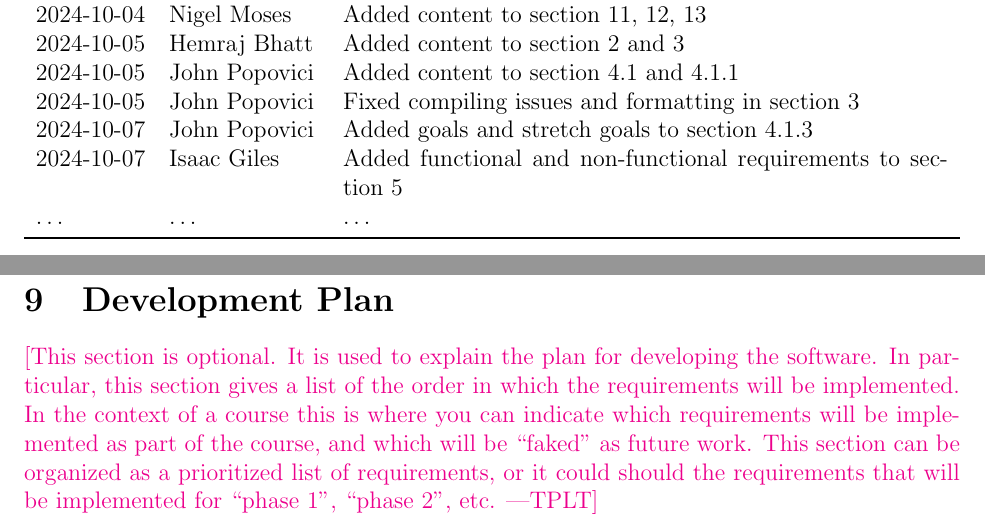
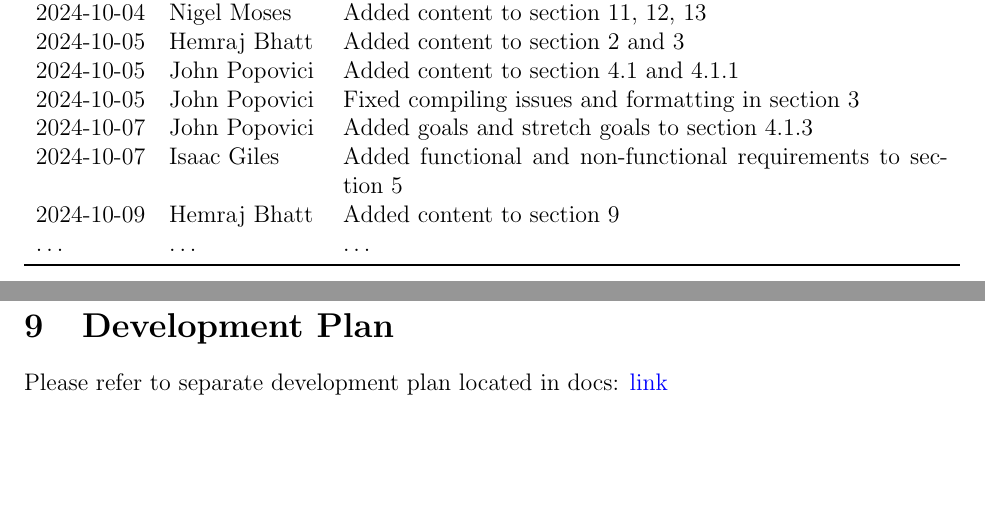
Before and after one commit to John-Popovici/duel-of-the-eights, a LaTeX document (docs/SRS/SRS.tex, which reads docs/SRS/include/section_dev_plan.tex, docs/SRS/include/section_revision_history.tex): two parts of pages 4 and 38 of 45, joined at a grey line, cut so that both start at the same text, the shorter picture padded with empty space. Compiled offline with pdfLaTeX.

Commit message:
📜 Added content to section 9 of SRS

```diff
--- a/docs/SRS/include/section_dev_plan.tex
+++ b/docs/SRS/include/section_dev_plan.tex
@@ -1,9 +1,3 @@
 \section{Development Plan}
 
-\plt{This section is optional.  It is used to explain the plan for developing
-  the software.  In particular, this section gives a list of the order in which
-  the requirements will be implemented.  In the context of a course  this is
-  where you can indicate which requirements will be implemented as part of the
-  course, and which will be ``faked'' as future work.  This section can be
-  organized as a prioritized list of requirements, or it could should the
-  requirements that will be implemented for ``phase 1'', ``phase 2'', etc.}
+Please refer to separate development plan located in docs: \href{https://github.com/John-Popovici/duel-of-the-eights/blob/main/docs/DevelopmentPlan/DevelopmentPlan.pdf}{link}
--- a/docs/SRS/include/section_revision_history.tex
+++ b/docs/SRS/include/section_revision_history.tex
@@ -14,6 +14,7 @@
 2024-10-05 & John Popovici & Fixed compiling issues and formatting in section 3\\
 2024-10-07 & John Popovici & Added goals and stretch goals to section 4.1.3\\
 2024-10-07 & Isaac Giles & Added functional and non-functional requirements to section 5\\
+2024-10-09 & Hemraj Bhatt & Added content to section 9\\
 \dots & \dots & \dots\\
 \bottomrule
 \end{tabularx}
```
